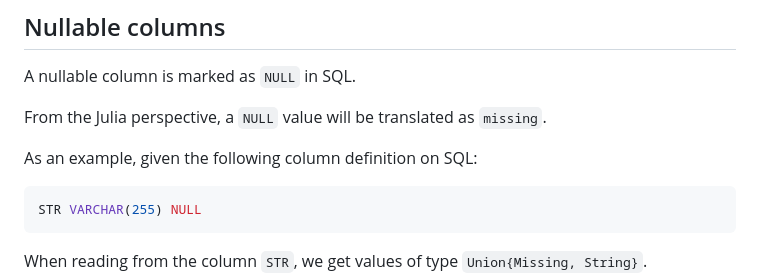
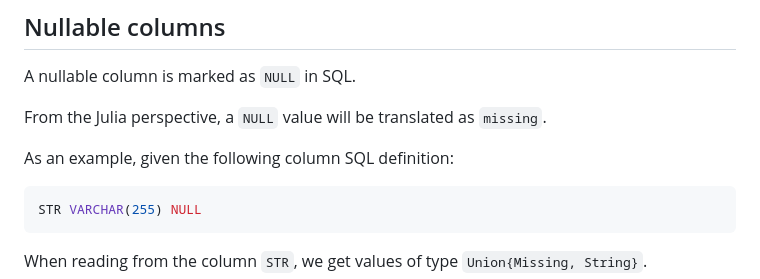
Before and after one commit to felipenoris/Oracle.jl, a Markdown page: docs/src/tutorial.md, the part around the change. GitHub-like rendering.

````diff
--- a/docs/src/tutorial.md
+++ b/docs/src/tutorial.md
@@ -155,7 +155,7 @@ A nullable column is marked as `NULL` in SQL.
 
 From the Julia perspective, a `NULL` value will be translated as `missing`.
 
-As an example, given the following column definition on SQL:
+As an example, given the following column SQL definition:
 
 ```sql
 STR VARCHAR(255) NULL
````
